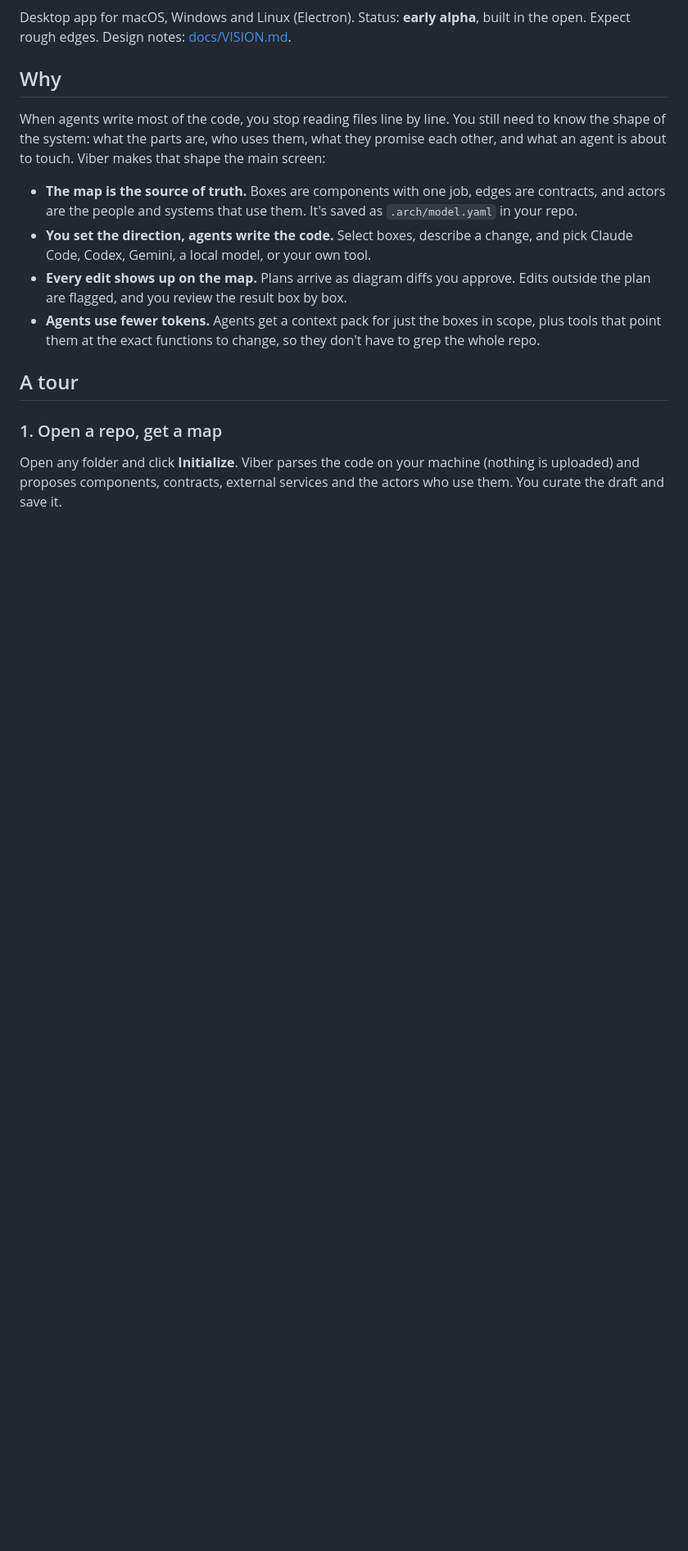
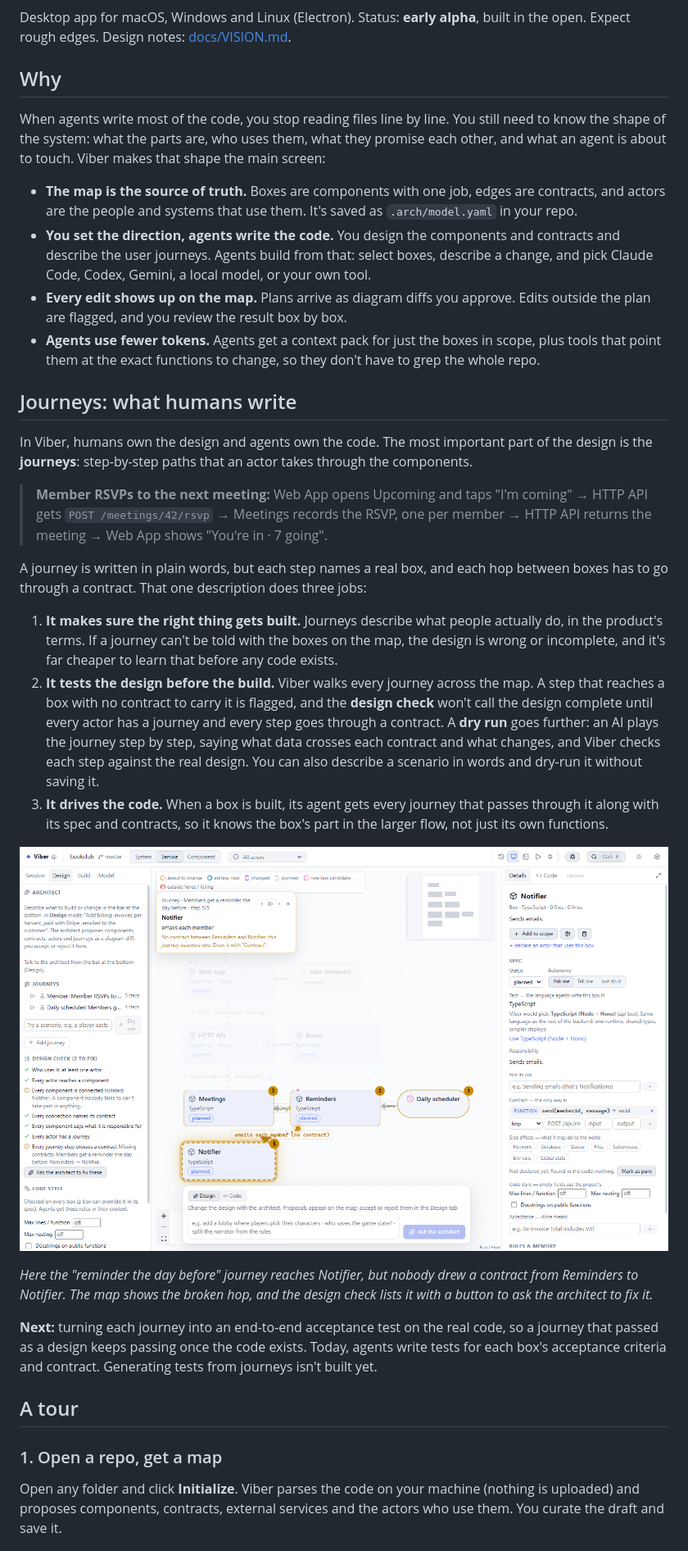
Before and after one commit to Mignastor/viber, a Markdown page: README.md, the part around one of its changes. Shown at 82% size. Rendered like a GitHub page; pictures changed too: docs/screenshots/journey-gap.png (added); blank space fills up the shorter version.

Commit message:
README: explain journeys, with a screenshot of a journey gap
Co-Authored-By: Claude Opus 5.5 <noreply@anthropic.com>

```diff
--- a/README.md
+++ b/README.md
@@ -16,12 +16,45 @@ Viber makes that shape the main screen:
 
 - **The map is the source of truth.** Boxes are components with one job, edges are contracts, and actors are the
   people and systems that use them. It's saved as `.arch/model.yaml` in your repo.
-- **You set the direction, agents write the code.** Select boxes, describe a change, and pick Claude Code, Codex,
-  Gemini, a local model, or your own tool.
+- **You set the direction, agents write the code.** You design the components and contracts and describe the user
+  journeys. Agents build from that: select boxes, describe a change, and pick Claude Code, Codex, Gemini, a local
+  model, or your own tool.
 - **Every edit shows up on the map.** Plans arrive as diagram diffs you approve. Edits outside the plan are flagged,
   and you review the result box by box.
 - **Agents use fewer tokens.** Agents get a context pack for just the boxes in scope, plus tools that point them at the
   exact functions to change, so they don't have to grep the whole repo.
+
+## Journeys: what humans write
+
+In Viber, humans own the design and agents own the code. The most important part of the design is the
+**journeys**: step-by-step paths that an actor takes through the components.
+
+> **Member RSVPs to the next meeting:** Web App opens Upcoming and taps "I'm coming" → HTTP API gets
+> `POST /meetings/42/rsvp` → Meetings records the RSVP, one per member → HTTP API returns the meeting → Web App shows
+> "You're in · 7 going".
+
+A journey is written in plain words, but each step names a real box, and each hop between boxes has to go through a
+contract. That one description does three jobs:
+
+1. **It makes sure the right thing gets built.** Journeys describe what people actually do, in the product's terms.
+   If a journey can't be told with the boxes on the map, the design is wrong or incomplete, and it's far cheaper to
+   learn that before any code exists.
+2. **It tests the design before the build.** Viber walks every journey across the map. A step that reaches a box
+   with no contract to carry it is flagged, and the **design check** won't call the design complete until every actor
+   has a journey and every step goes through a contract. A **dry run** goes further: an AI plays the journey step by
+   step, saying what data crosses each contract and what changes, and Viber checks each step against the real design.
+   You can also describe a scenario in words and dry-run it without saving it.
+3. **It drives the code.** When a box is built, its agent gets every journey that passes through it along with its
+   spec and contracts, so it knows the box's part in the larger flow, not just its own functions.
+
+![A journey played on the map: the Reminders → Notifier step has no contract, and the design check flags it](docs/screenshots/journey-gap.png)
+
+*Here the "reminder the day before" journey reaches Notifier, but nobody drew a contract from Reminders to Notifier.
+The map shows the broken hop, and the design check lists it with a button to ask the architect to fix it.*
+
+**Next:** turning each journey into an end-to-end acceptance test on the real code, so a journey that passed as a
+design keeps passing once the code exists. Today, agents write tests for each box's acceptance criteria and contract.
+Generating tests from journeys isn't built yet.
 
 ## A tour
 
```
Also changed, not shown: other parts of README.md (+2 -1 lines).
